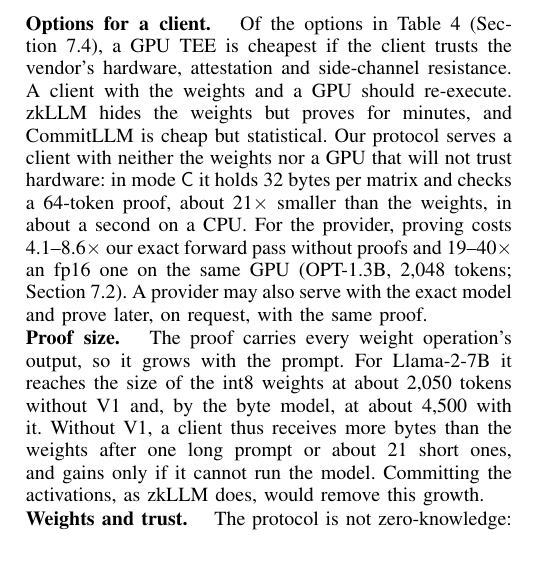
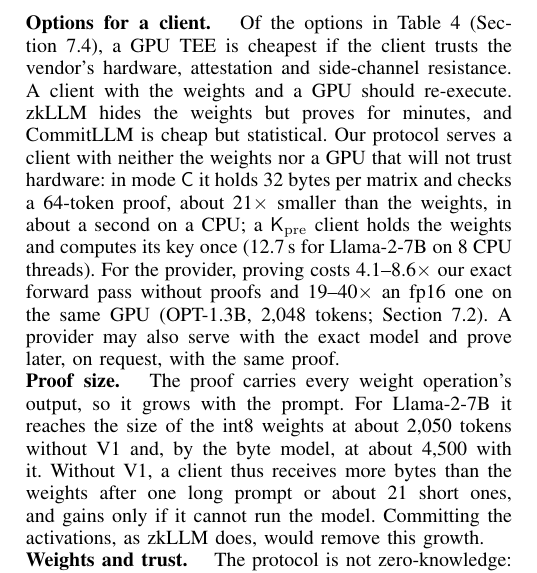
Before and after one commit to flikhamud45/amina-project, a LaTeX paper (paper_sp2027/main.tex, which reads paper_sp2027/sections/discussion.tex): part of one column of page 12 of 18, cut so that both start at the same text. Compiled offline with pdfLaTeX.

Commit message:
Paper: the Kpre client's one-time key computation (A6: 12.7 s for Llama-2-7B on 8 CPU threads)
Co-Authored-By: Claude Opus 5.5 <noreply@anthropic.com>
Claude-Session: https://claude.ai/code/session_01W5NgLKT1QCqgGFr9Qj9aRg

```diff
--- a/paper_sp2027/sections/discussion.tex
+++ b/paper_sp2027/sections/discussion.tex
@@ -28,7 +28,8 @@ attestation and side-channel resistance. A client with the weights and a GPU sho
 zkLLM hides the weights but proves for minutes, and CommitLLM is cheap but statistical. Our
 protocol serves a client with neither the weights nor a GPU that will not trust hardware: in mode
 $\sC$ it holds 32 bytes per matrix and checks a 64-token proof, about 21$\times$ smaller than the weights, in about a second on
-a CPU. For the provider, proving costs 4.1--8.6$\times$ our exact forward pass without proofs and
+a CPU; a $\Kpre$ client holds the weights and computes its key once (12.7\,s for Llama-2-7B on 8 CPU
+threads). For the provider, proving costs 4.1--8.6$\times$ our exact forward pass without proofs and
 19--40$\times$ an fp16 one on the same GPU (OPT-1.3B, 2{,}048 tokens; Section~\ref{sec:eval-cost}).
 A provider may also serve with the exact model and prove later, on request, with the same proof.
 
```
